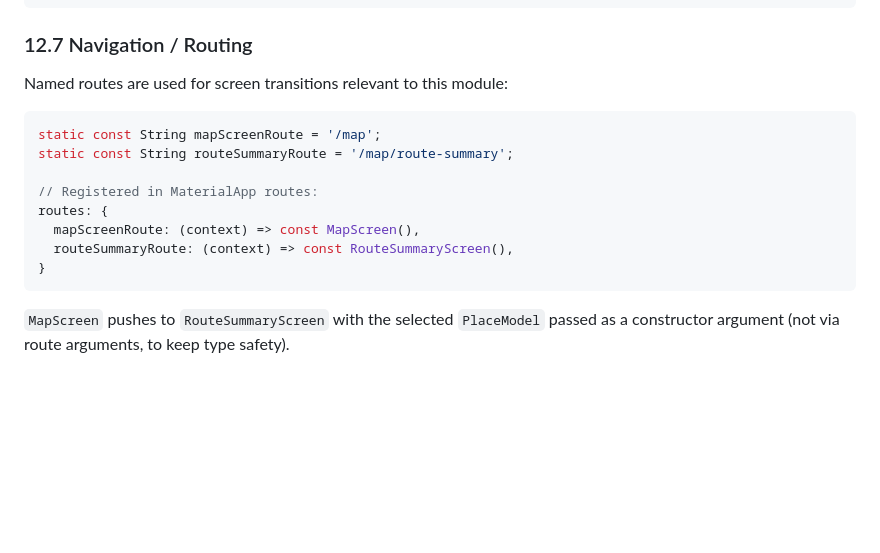
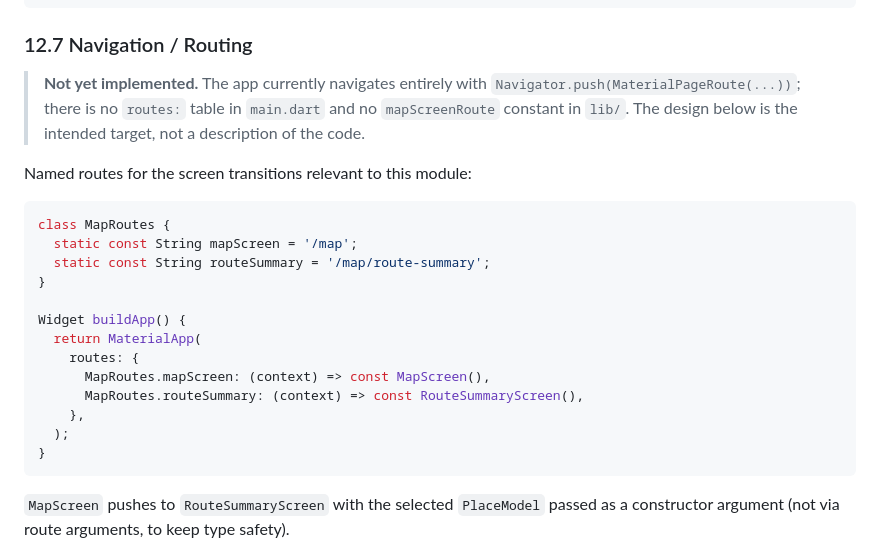
Before and after one commit to kzz05/WalkPenang, a Markdown page: CLAUDE.md, the part around the change. GitHub-like rendering; blank space fills up the shorter version.

Commit message:
Commit Message

````diff
--- a/CLAUDE.md
+++ b/CLAUDE.md
@@ -895,16 +895,26 @@ lib/
 
 ### 12.7 Navigation / Routing
 
-Named routes are used for screen transitions relevant to this module:
+> **Not yet implemented.** The app currently navigates entirely with
+> `Navigator.push(MaterialPageRoute(...))`; there is no `routes:` table in
+> `main.dart` and no `mapScreenRoute` constant in `lib/`. The design below is
+> the intended target, not a description of the code.
+
+Named routes for the screen transitions relevant to this module:
 
 ```dart
-static const String mapScreenRoute = '/map';
-static const String routeSummaryRoute = '/map/route-summary';
+class MapRoutes {
+  static const String mapScreen = '/map';
+  static const String routeSummary = '/map/route-summary';
+}
 
-// Registered in MaterialApp routes:
-routes: {
-  mapScreenRoute: (context) => const MapScreen(),
-  routeSummaryRoute: (context) => const RouteSummaryScreen(),
+Widget buildApp() {
+  return MaterialApp(
+    routes: {
+      MapRoutes.mapScreen: (context) => const MapScreen(),
+      MapRoutes.routeSummary: (context) => const RouteSummaryScreen(),
+    },
+  );
 }
 ```
 
````
